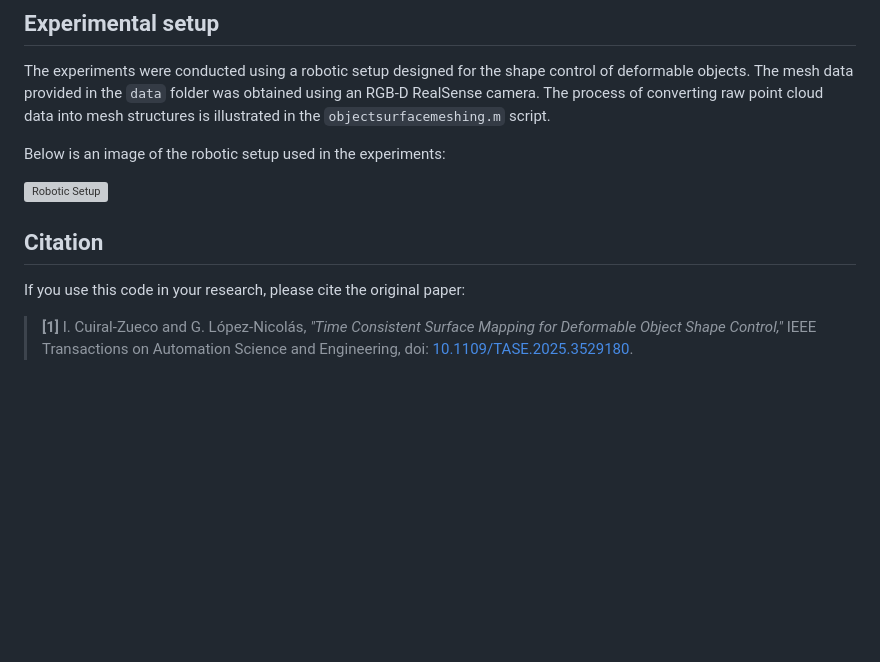
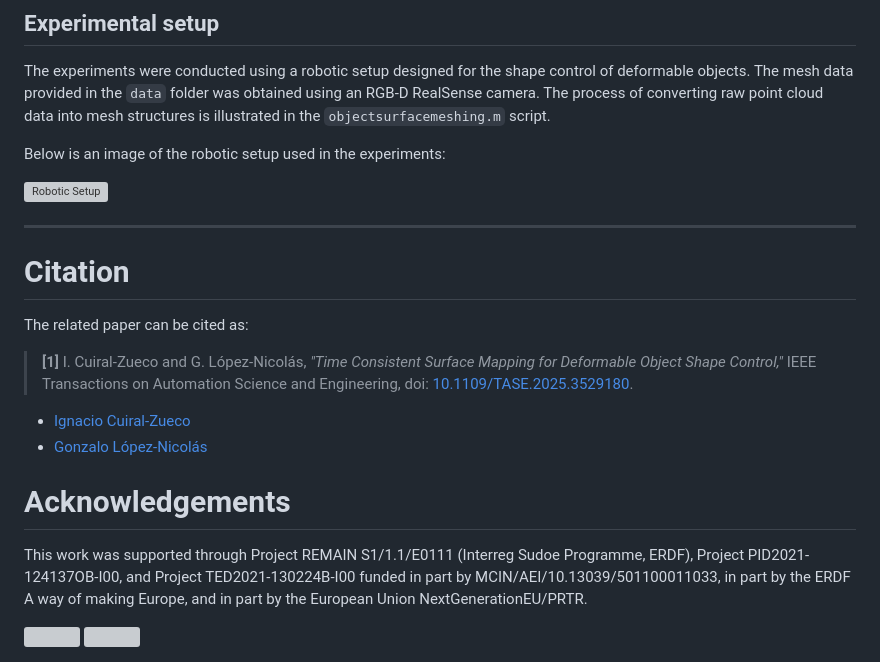
Before and after one commit to nachocz/time-consistent-surface-mapping, a Markdown page: README.md, the part around the change. GitHub-like rendering; blank space fills up the shorter version; grey boxes are pictures that could not be loaded.

Commit message:
Update README.md add acknowledgements

```diff
--- a/README.md
+++ b/README.md
@@ -88,8 +88,19 @@ Below is an image of the robotic setup used in the experiments:
 
 ![Robotic Setup](https://github.com/user-attachments/assets/f41b79fe-97c9-454b-b08e-2671eb367adb)
 
-## Citation
+---
+# Citation
 
-If you use this code in your research, please cite the original paper:
+The related paper can be cited as:
 
 > **[1]** I. Cuiral-Zueco and G. López-Nicolás, *"Time Consistent Surface Mapping for Deformable Object Shape Control,"* IEEE Transactions on Automation Science and Engineering, doi: [10.1109/TASE.2025.3529180](https://doi.org/10.1109/TASE.2025.3529180).
+
+- [Ignacio Cuiral-Zueco](https://nachocz.github.io/icz-cv/)
+- [Gonzalo López-Nicolás](http://webdiis.unizar.es/~glopez)
+
+# Acknowledgements
+
+This work was supported through Project REMAIN S1/1.1/E0111 (Interreg Sudoe Programme, ERDF), Project PID2021-124137OB-I00, and Project TED2021-130224B-I00 funded in part by MCIN/AEI/10.13039/501100011033, in part by the ERDF A way of making Europe, and in part by the European Union NextGenerationEU/PRTR.
+
+<img src="https://github.com/user-attachments/assets/44c6e2a3-e281-4e59-a594-fcf72769a4b9" height="100px">
+<img src="https://github.com/user-attachments/assets/ed25931c-3dc5-4db3-8c63-13883d3ef100" height="100px">
```
